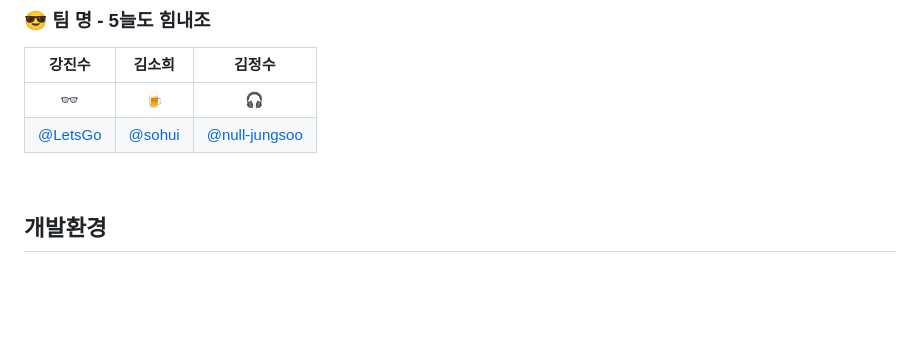
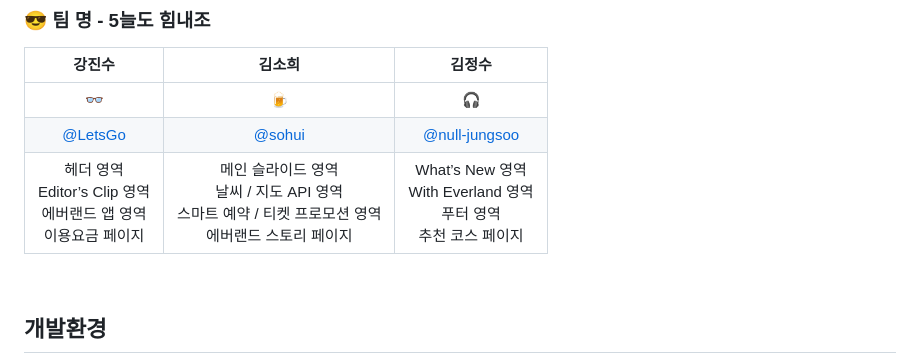
Before and after one commit to NLNL4358/everland.gihub.io, a Markdown page: README.md, the part around the change printed below. Rendered like a GitHub page; blank space fills up the shorter version.

```diff
--- a/README.md
+++ b/README.md
@@ -32,6 +32,7 @@
 |:---:|:---:|:---:|
 |:eyeglasses:|:beer:|:headphones:|
 |[@LetsGo](https://github.com/NLNL4358)|[@sohui](https://github.com/sohi0000)|[@null-jungsoo](https://github.com/null-jungsoo)|
+|헤더 영역<br>Editor’s Clip 영역<br>에버랜드 앱 영역<br>이용요금 페이지|메인 슬라이드 영역<br>날씨 / 지도 API 영역<br>스마트 예약 / 티켓 프로모션 영역<br>에버랜드 스토리 페이지|What’s New 영역<br>With Everland 영역<br>푸터 영역<br>추천 코스 페이지|
 
 <br>
 
```
Also changed, not shown: other parts of README.md (+0 -6 lines).
